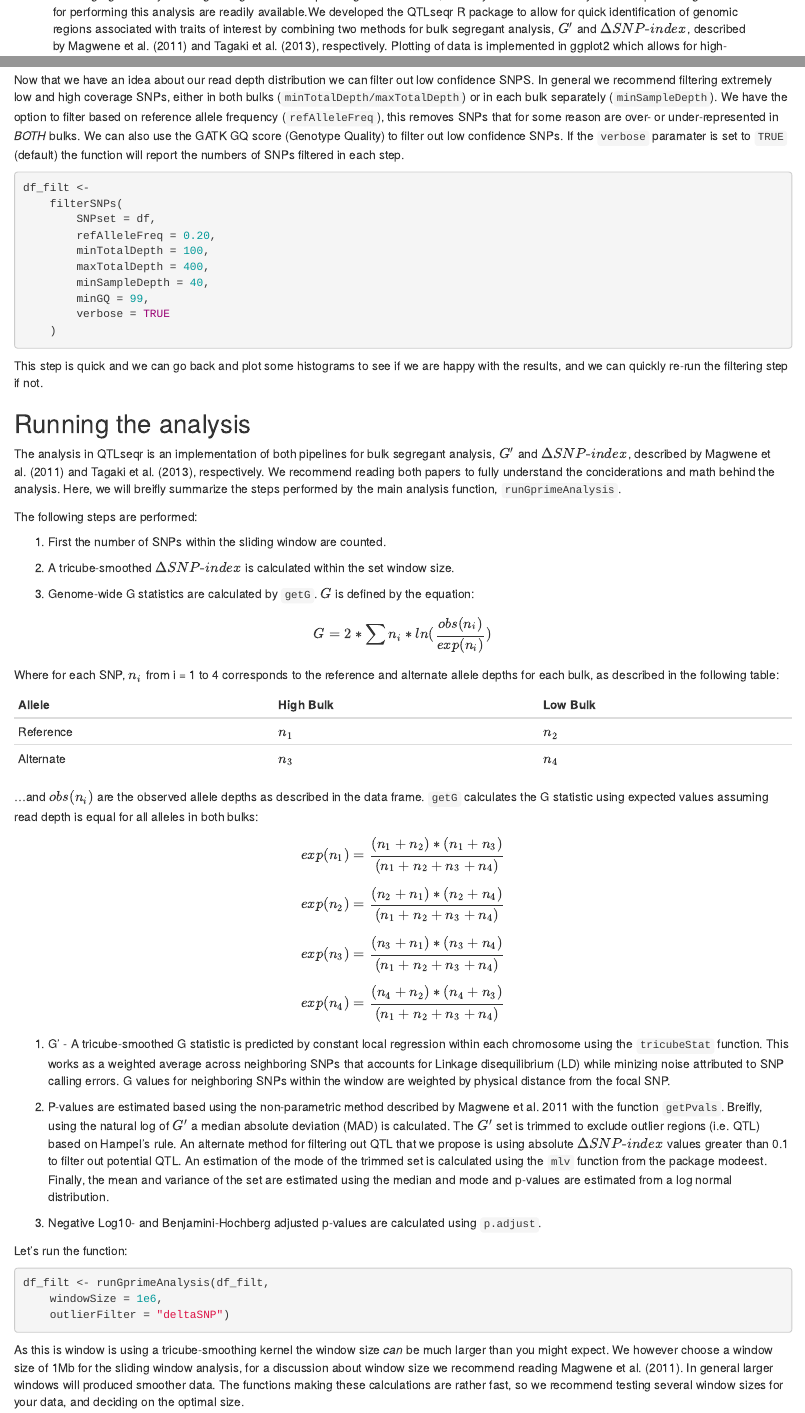
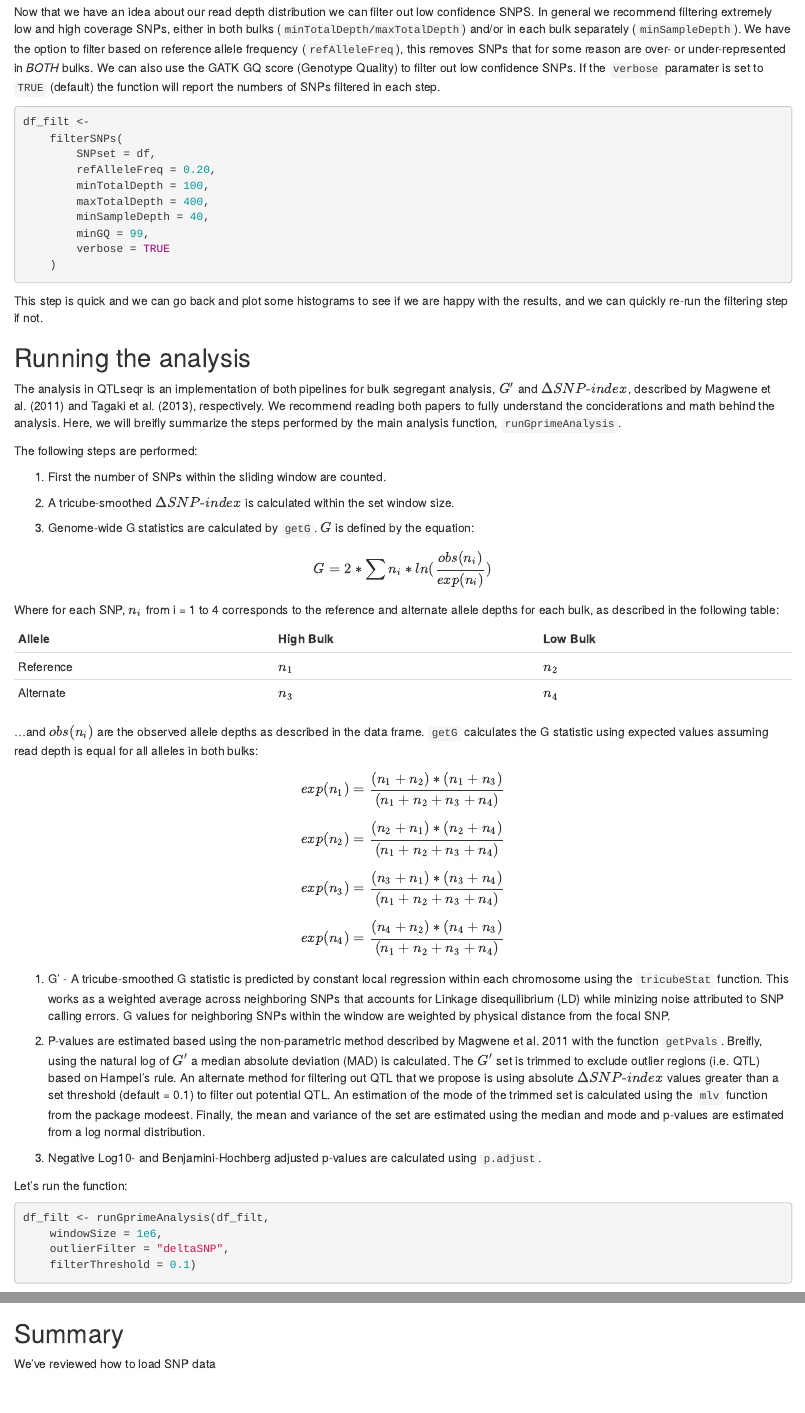
Before and after one commit to bmansfeld/QTLseqr, an R Markdown document (vignettes/QTLseqr.Rmd): the page in a window 1100 px wide, from 260 px down before the commit and from 3920 px down after it, and a second part further down, joined at a grey line. Rendered offline with R 4.5, knitr and Pandoc, with nearby package versions; the code chunks are not run, so their results and figures are left out.

Commit message:
added filterThreshold to vig

````diff
--- a/vignettes/QTLseqr.Rmd
+++ b/vignettes/QTLseqr.Rmd
@@ -198,7 +198,7 @@ ggplot(data = df) +
 ```
 
 ### Using the filterSNPs function
-Now that we have an idea about our read depth distribution we can filter out low confidence SNPS. In general we recommend filtering extremely low and high coverage SNPs, either in both bulks (`minTotalDepth/maxTotalDepth`) or in each bulk separately (`minSampleDepth`). We have the option to filter based on reference allele frequency (`refAlleleFreq`), this removes SNPs that for some reason are over- or under-represented in *BOTH* bulks. We can also use the GATK GQ score (Genotype Quality) to filter out low confidence SNPs. If the `verbose` paramater is set to `TRUE` (default) the function will report the numbers of SNPs filtered in each step.
+Now that we have an idea about our read depth distribution we can filter out low confidence SNPS. In general we recommend filtering extremely low and high coverage SNPs, either in both bulks (`minTotalDepth/maxTotalDepth`) and/or in each bulk separately (`minSampleDepth`). We have the option to filter based on reference allele frequency (`refAlleleFreq`), this removes SNPs that for some reason are over- or under-represented in *BOTH* bulks. We can also use the GATK GQ score (Genotype Quality) to filter out low confidence SNPs. If the `verbose` paramater is set to `TRUE` (default) the function will report the numbers of SNPs filtered in each step.
 ```{r filtSNPs-source, eval = FALSE, message = FALSE}
 df_filt <-
     filterSNPs(
@@ -266,7 +266,7 @@ $$
 
 1. G' - A tricube-smoothed G statistic is predicted by constant local regression within each chromosome using the `tricubeStat` function. This works as a weighted average across neighboring SNPs that accounts for Linkage disequilibrium (LD) while minizing noise attributed to SNP calling errors. G values for neighboring SNPs within the window are weighted by physical distance from the focal SNP.
 
-1. P-values are estimated based using the non-parametric method described by Magwene et al. 2011 with the function `getPvals`. Breifly, using the natural log of $G'$ a median absolute deviation (MAD) is calculated. The $G'$ set is trimmed to exclude outlier regions (i.e. QTL) based on Hampel's rule. An alternate method for filtering out QTL that we propose is using absolute $\Delta SNP\text{-}index$ values greater than 0.1 to filter out potential QTL. An estimation of the mode of the trimmed set is calculated using the `mlv` function from the package modeest. Finally, the mean and variance of the set are estimated using the median and mode and p-values are estimated from a log normal distribution.
+1. P-values are estimated based using the non-parametric method described by Magwene et al. 2011 with the function `getPvals`. Breifly, using the natural log of $G'$ a median absolute deviation (MAD) is calculated. The $G'$ set is trimmed to exclude outlier regions (i.e. QTL) based on Hampel's rule. An alternate method for filtering out QTL that we propose is using absolute $\Delta SNP\text{-}index$ values greater than a set threshold (default = 0.1) to filter out potential QTL. An estimation of the mode of the trimmed set is calculated using the `mlv` function from the package modeest. Finally, the mean and variance of the set are estimated using the median and mode and p-values are estimated from a log normal distribution.
 
 1. Negative Log10- and Benjamini-Hochberg adjusted p-values are calculated using `p.adjust`.
 
@@ -275,12 +275,14 @@ Let's run the function:
 ```{r gprimeanalysis-src, eval = FALSE}
 df_filt <- runGprimeAnalysis(df_filt,
     windowSize = 1e6,
-    outlierFilter = "deltaSNP")
+    outlierFilter = "deltaSNP",
+    filterThreshold = 0.1)
 ```
 ```{r gprimeanalysis-msg, message = TRUE, warning = FALSE, collapse = TRUE, echo = FALSE}
 df_filt <- runGprimeAnalysis(df_filt,
     windowSize = 1e6,
-    outlierFilter = "deltaSNP")
+    outlierFilter = "deltaSNP",
+    filterTheshold = 0.1)
 ```
 As this is window is using a tricube-smoothing kernel the window size *can* be much larger than you might expect. We however choose a window size of 1Mb for the sliding window analysis, for a discussion about window size we recommend reading Magwene et al. (2011). In general larger windows will produced smoother data. The functions making these calculations are rather fast, so we recommend testing several window sizes for your data, and deciding on the optimal size.
 
@@ -384,3 +386,7 @@ The columns are:
 * AUCaT - the **A**rea **U**nder the **C**urve but **a**bove the **T**hreshold line, an indicator of how significant the peak is
 * meanPval - the average p-value in the region
 * meanQval - the average adjusted p-value in the region
+
+## Summary
+
+We've reviewed how to load SNP data
````
Also changed, not shown: vignettes/QTLseqr.html, 1 other file.
